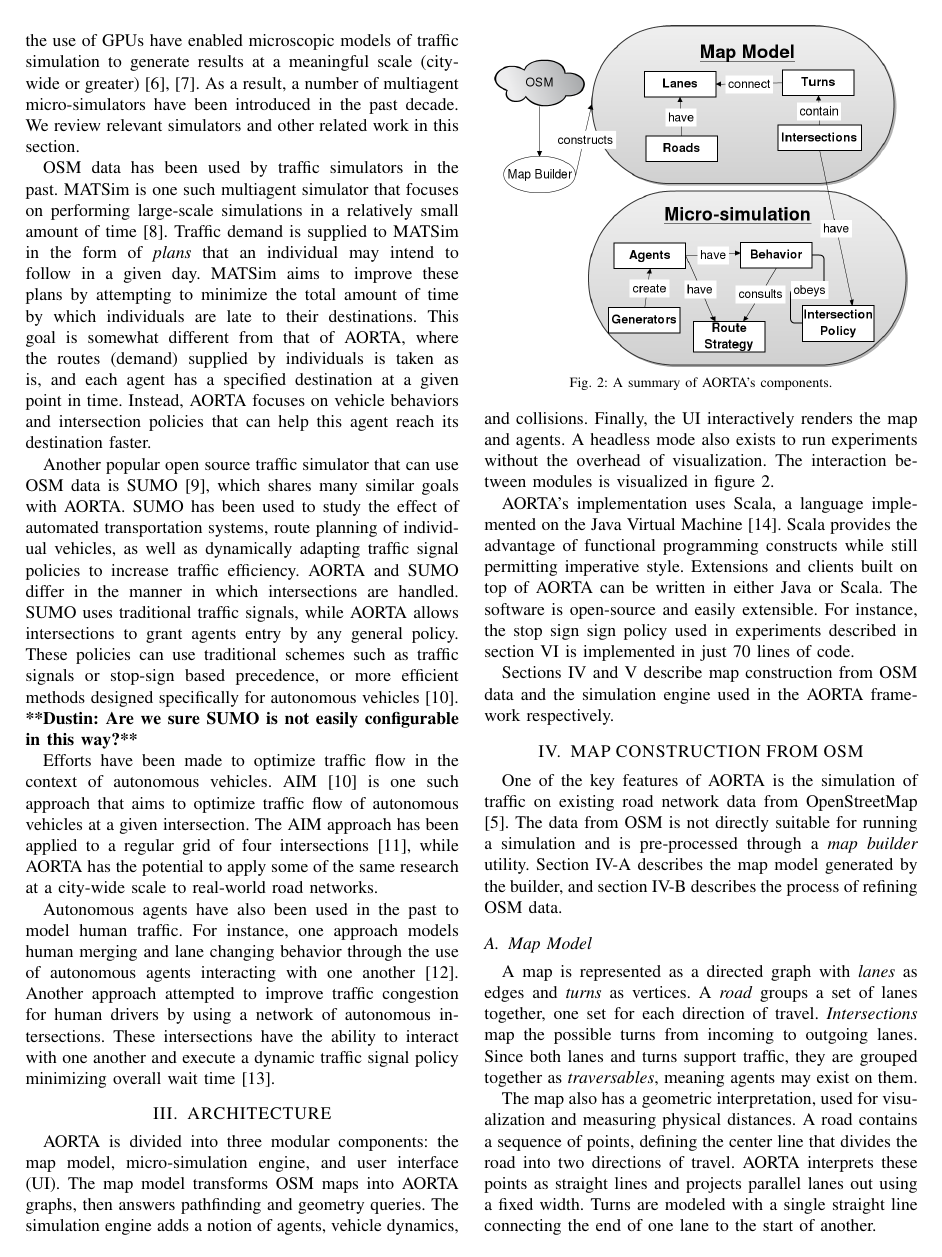
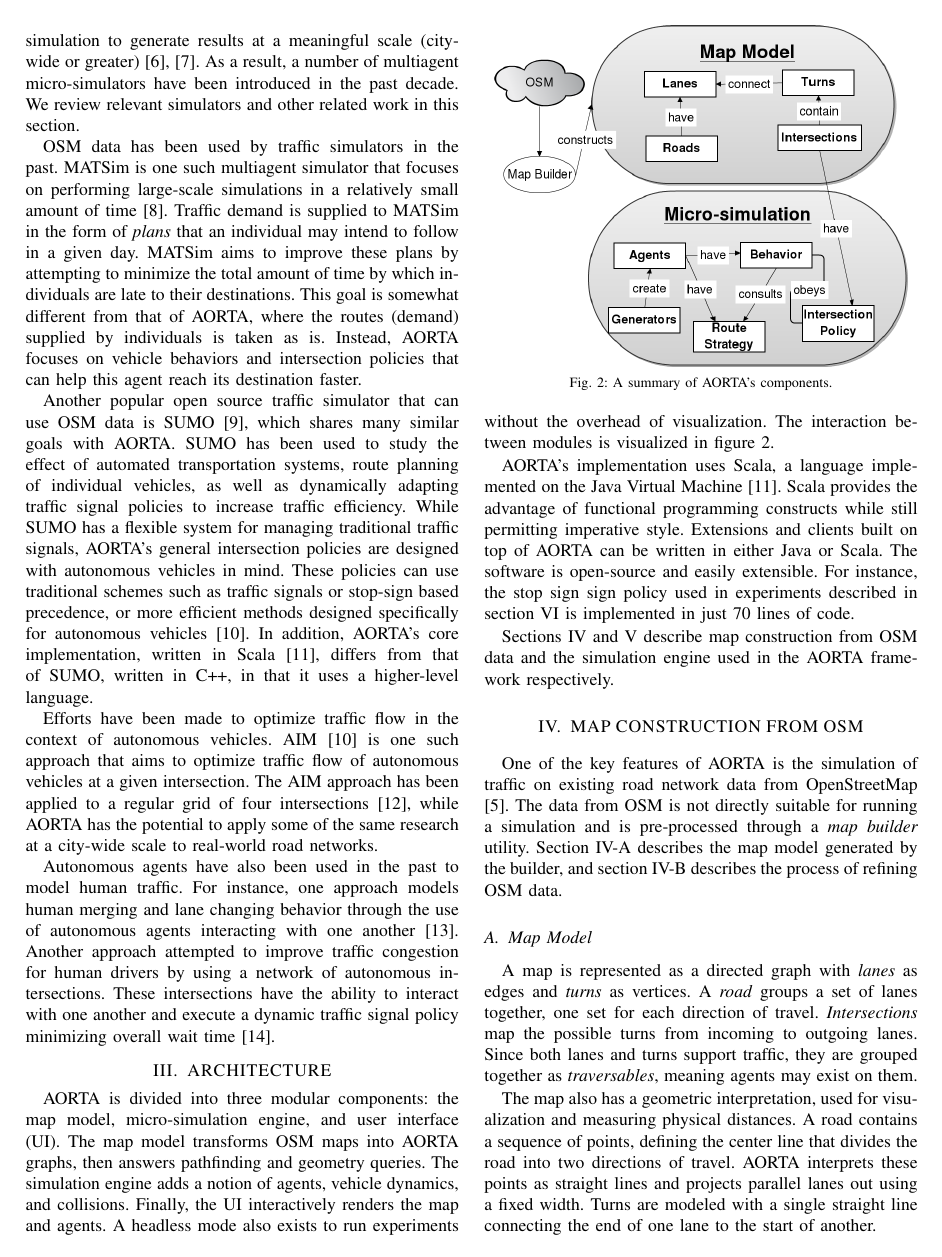
Before and after one commit to ovunctuzel/road-rage, a LaTeX paper (papers/itsc_2012/final.tex): page 2 of 6 before the commit and page 2 of 7 after it. Compiled offline with pdfLaTeX.

Commit message:
moved osm critique and tweaking sumo prgrph

```diff
--- a/papers/itsc_2012/final.tex
+++ b/papers/itsc_2012/final.tex
@@ -170,31 +157,21 @@ supplied to MATSim in the form of \textit{plans} that an individual may intend
 to follow in a given day. MATSim aims to improve these plans by attempting to
 minimize the total amount of time by which individuals are late to their
 destinations. This goal is somewhat different from that of AORTA, where the
-routes (demand) supplied by individuals is taken as is, and each agent has a
-specified destination at a given point in time. Instead, AORTA focuses on
-vehicle behaviors and intersection policies that can help this agent reach its
-destination faster.
-
-% This goal is somewhat different from that of AORTA, where the
-% routes (demand) supplied by individuals is taken as is and does not have a
-% pre-determined ideal time of arrival. Rather than improving agent routes, AORTA
-% allows creating entirely different behaviors for both vehicles and
-% intersections in order to simulate a different environment instead of
-% optimizing plans for a society in a static environment \commentpk{I think MIke
-% made these changes last night, but I am not sure if the last few sentences are
-% clear to me}.
+routes (demand) supplied by individuals is taken as is.  Instead, AORTA focuses
+on vehicle behaviors and intersection policies that can help this agent reach
+its destination faster.
 
 Another popular open source traffic simulator that can use OSM data is SUMO
 \cite{SUMO2011}, which shares many similar goals with AORTA. SUMO has been used to
 study the effect of automated transportation systems, route planning of
 individual vehicles, as well as dynamically adapting traffic signal policies to
-increase traffic efficiency.  AORTA and SUMO differ in the manner in which
-intersections are handled. SUMO uses traditional traffic signals, while AORTA
-allows intersections to grant agents entry by any general policy. These policies
-can use traditional schemes such as traffic signals or stop-sign based
-precedence, or more efficient methods designed specifically for autonomous
-vehicles \cite{JAIR08-dresner}.
-\commentd{Are we sure SUMO is not easily configurable in this way?}
+increase traffic efficiency. While SUMO has a flexible system for managing
+traditional traffic signals, AORTA's general intersection policies are designed
+with autonomous vehicles in mind. These policies can use traditional schemes
+such as traffic signals or stop-sign based precedence, or more efficient methods
+designed specifically for autonomous vehicles \cite{JAIR08-dresner}. In
+addition, AORTA's core implementation, written in Scala \cite{scala}, differs
+from that of SUMO, written in C++, in that it uses a higher-level language.
 
 Efforts have been made to optimize traffic flow in the context of autonomous
 vehicles. AIM \cite{JAIR08-dresner} is one such approach that aims to optimize
```
Also changed, not shown: papers/itsc_2012/final.tex (62 more changed lines).
